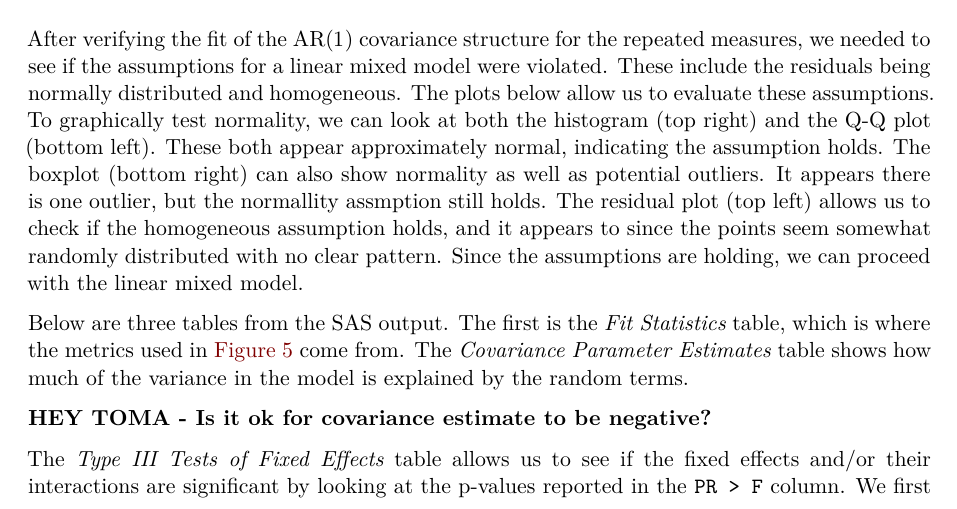
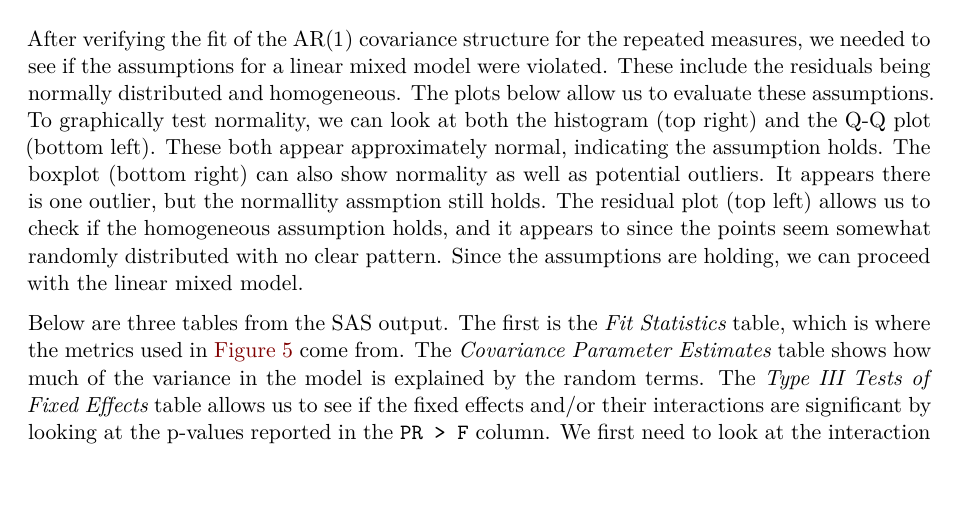
Before and after one commit to maksudatoma/Stat-802-Project, a Quarto document (Project Writeup.qmd): part of page 6 of 15, cut so that both start at the same text, the shorter picture padded with empty space. Rendered offline with R 4.5, knitr and Pandoc in place of Quarto, then LaTeX, with nearby package versions.

Commit message:
Update Project Writeup.qmd

```diff
--- a/Project Writeup.qmd
+++ b/Project Writeup.qmd
@@ -325,11 +325,7 @@ After verifying the fit of the AR($1$) covariance structure for the repeated mea
 
 ![Residual plots for checking assumptions.](ar-4.png){width=4in}
 
-Below are three tables from the SAS output.  The first is the *Fit Statistics* table, which is where the metrics used in @fig-model-comparison-table come from.  The *Covariance Parameter Estimates* table shows how much of the variance in the model is explained by the random terms.
-
-**HEY TOMA - Is it ok for covariance estimate to be negative?**
-
-The *Type III Tests of Fixed Effects* table allows us to see if the fixed effects and/or their interactions are significant by looking at the p-values reported in the `PR > F` column.  We first need to look at the interaction terms.  While the three-way interaction between the inoculation method, thickness, and week is not significant, all three two-way interactions between these variables are.  Therefore, we need to consider simple effects.
+Below are three tables from the SAS output.  The first is the *Fit Statistics* table, which is where the metrics used in @fig-model-comparison-table come from.  The *Covariance Parameter Estimates* table shows how much of the variance in the model is explained by the random terms.  The *Type III Tests of Fixed Effects* table allows us to see if the fixed effects and/or their interactions are significant by looking at the p-values reported in the `PR > F` column.  We first need to look at the interaction terms.  While the three-way interaction between the inoculation method, thickness, and week is not significant, all three two-way interactions between these variables are.  Therefore, we need to consider simple effects.
 
 ![*Fit Statistics*, *Covariance Parameter Estimates*, and *Type III Tests of Fixed Effects* tables.](ar-1.png){width=3.5in}
 
```
